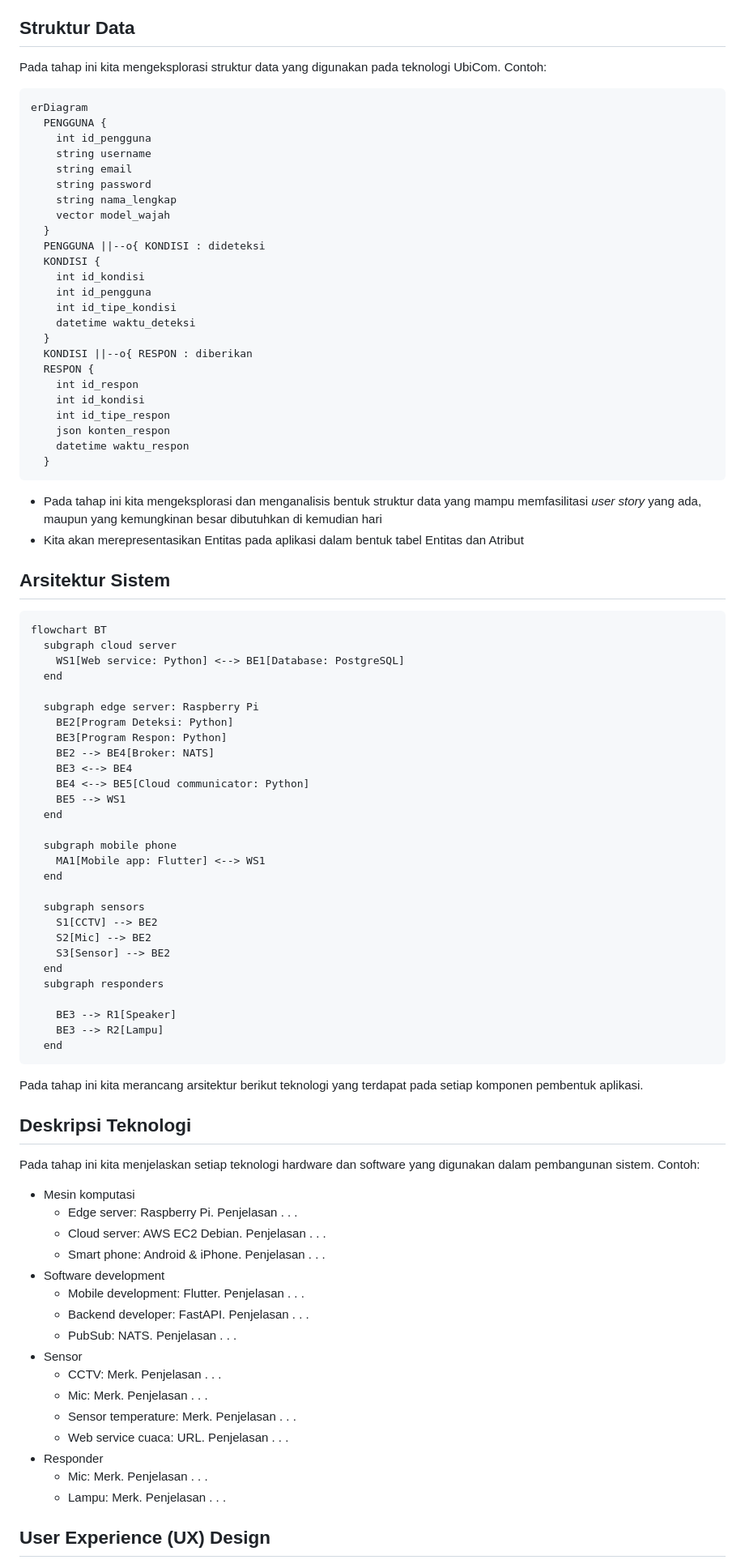
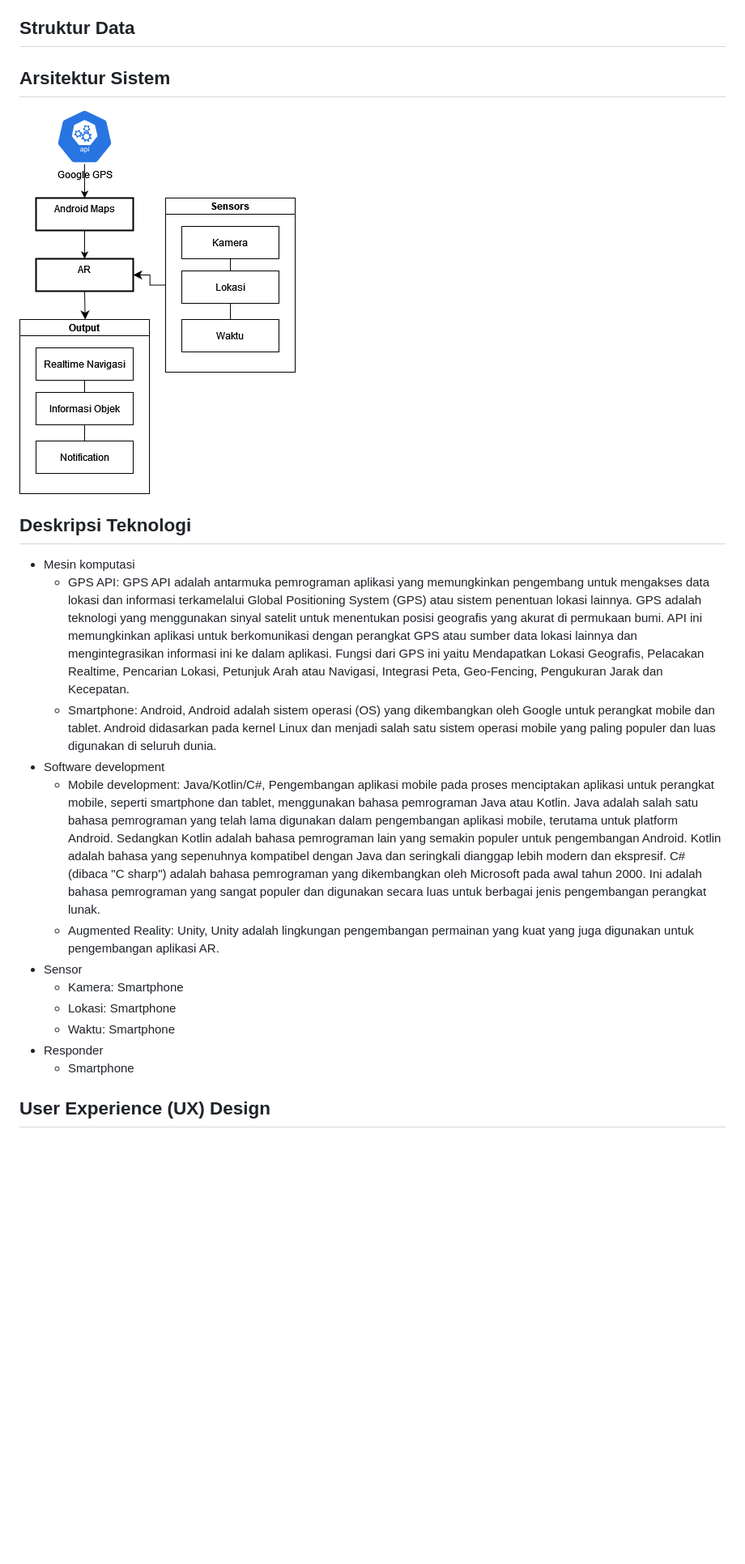
Before and after one commit to Jalalul2002/YUULIN_APP, a Markdown page: README.md, the part around the change printed below. Shown: that part at 81% size. Rendered like a GitHub page; pictures changed too: img/arsitektur.png (added); blank space fills up the shorter version.

```diff
--- a/README.md
+++ b/README.md
@@ -51,86 +48,22 @@ Pada tahap ini kita menjelaskan metode dan algoritma yang digunakan pada setiap
 
 ## Struktur Data
-Pada tahap ini kita mengeksplorasi struktur data yang digunakan pada teknologi UbiCom. Contoh:
-
-<pre class="mermaid">
-erDiagram
-  PENGGUNA {
-    int id_pengguna
-    string username
-    string email
-    string password
-    string nama_lengkap
-    vector model_wajah
-  }
-  PENGGUNA ||--o{ KONDISI : dideteksi
-  KONDISI {
-    int id_kondisi
-    int id_pengguna
-    int id_tipe_kondisi
-    datetime waktu_deteksi
-  }
-  KONDISI ||--o{ RESPON : diberikan
-  RESPON {
-    int id_respon
-    int id_kondisi
-    int id_tipe_respon
-    json konten_respon
-    datetime waktu_respon
-  }
-</pre>
-- Pada tahap ini kita mengeksplorasi dan menganalisis bentuk struktur data yang mampu memfasilitasi *user story* yang ada, maupun yang kemungkinan besar dibutuhkan di kemudian hari
-- Kita akan merepresentasikan Entitas pada aplikasi dalam bentuk tabel Entitas dan Atribut
 
 ## Arsitektur Sistem
-<pre class="mermaid">
-flowchart BT
-  subgraph cloud server
-    WS1[Web service: Python] <--> BE1[Database: PostgreSQL]
-  end
-
-  subgraph edge server: Raspberry Pi
-    BE2[Program Deteksi: Python]
-    BE3[Program Respon: Python]
-    BE2 --> BE4[Broker: NATS]
-    BE3 <--> BE4
-    BE4 <--> BE5[Cloud communicator: Python]
-    BE5 --> WS1
-  end
-
-  subgraph mobile phone
-    MA1[Mobile app: Flutter] <--> WS1
-  end
-
-  subgraph sensors
-    S1[CCTV] --> BE2
-    S2[Mic] --> BE2
-    S3[Sensor] --> BE2
-  end
-  subgraph responders
-
-    BE3 --> R1[Speaker]
-    BE3 --> R2[Lampu]
-  end
-</pre>
-Pada tahap ini kita merancang arsitektur berikut teknologi yang terdapat pada setiap komponen pembentuk aplikasi.
+![Alt Arsitektur Sistem](img/arsitektur.png)
 
 ## Deskripsi Teknologi
-Pada tahap ini kita menjelaskan setiap teknologi hardware dan software yang digunakan dalam pembangunan sistem. Contoh:
 - Mesin komputasi
-  - Edge server: Raspberry Pi. Penjelasan . . .
-  - Cloud server: AWS EC2 Debian. Penjelasan . . .
-  - Smart phone: Android & iPhone. Penjelasan . . .
+  - GPS API: GPS API adalah antarmuka pemrograman aplikasi yang memungkinkan pengembang untuk mengakses data lokasi dan informasi terkamelalui Global Positioning System (GPS) atau sistem penentuan lokasi lainnya. GPS adalah teknologi yang menggunakan sinyal satelit untuk menentukan posisi geografis yang akurat di permukaan bumi. API ini memungkinkan aplikasi untuk berkomunikasi dengan perangkat GPS atau sumber data lokasi lainnya dan mengintegrasikan informasi ini ke dalam aplikasi. Fungsi dari GPS ini yaitu Mendapatkan Lokasi Geografis, Pelacakan Realtime, Pencarian Lokasi, Petunjuk Arah atau Navigasi, Integrasi Peta, Geo-Fencing, Pengukuran Jarak dan Kecepatan.
+  - Smartphone: Android, Android adalah sistem operasi (OS) yang dikembangkan oleh Google untuk perangkat mobile dan tablet. Android didasarkan pada kernel Linux dan menjadi salah satu sistem operasi mobile yang paling populer dan luas digunakan di seluruh dunia.
 - Software development
-  - Mobile development: Flutter. Penjelasan . . .
-  - Backend developer: FastAPI. Penjelasan . . .
-  - PubSub: NATS. Penjelasan . . .
+  - Mobile development: Java/Kotlin/C#, Pengembangan aplikasi mobile pada proses menciptakan aplikasi untuk perangkat mobile, seperti smartphone dan tablet, menggunakan bahasa pemrograman Java atau Kotlin. Java adalah salah satu bahasa pemrograman yang telah lama digunakan dalam pengembangan aplikasi mobile, terutama untuk platform Android. Sedangkan Kotlin adalah bahasa pemrograman lain yang semakin populer untuk pengembangan Android. Kotlin adalah bahasa yang sepenuhnya kompatibel dengan Java dan seringkali dianggap lebih modern dan ekspresif. C# (dibaca "C sharp") adalah bahasa pemrograman yang dikembangkan oleh Microsoft pada awal tahun 2000. Ini adalah bahasa pemrograman yang sangat populer dan digunakan secara luas untuk berbagai jenis pengembangan perangkat lunak.
+  - Augmented Reality: Unity, Unity adalah lingkungan pengembangan permainan yang kuat yang juga digunakan untuk pengembangan aplikasi AR.
 - Sensor
-  - CCTV: Merk. Penjelasan . . .
-  - Mic: Merk. Penjelasan . . .
-  - Sensor temperature: Merk. Penjelasan . . .
-  - Web service cuaca: URL. Penjelasan . . .
+  - Kamera: Smartphone
+  - Lokasi: Smartphone
+  - Waktu: Smartphone
 - Responder
-  - Mic: Merk. Penjelasan . . .
-  - Lampu: Merk. Penjelasan . . .
+  - Smartphone
+
 
 ## User Experience (UX) Design
```
Also changed, not shown: other parts of README.md (+34 -37 lines), img/1.png (added), img/2.png (added), img/3.png (added).
